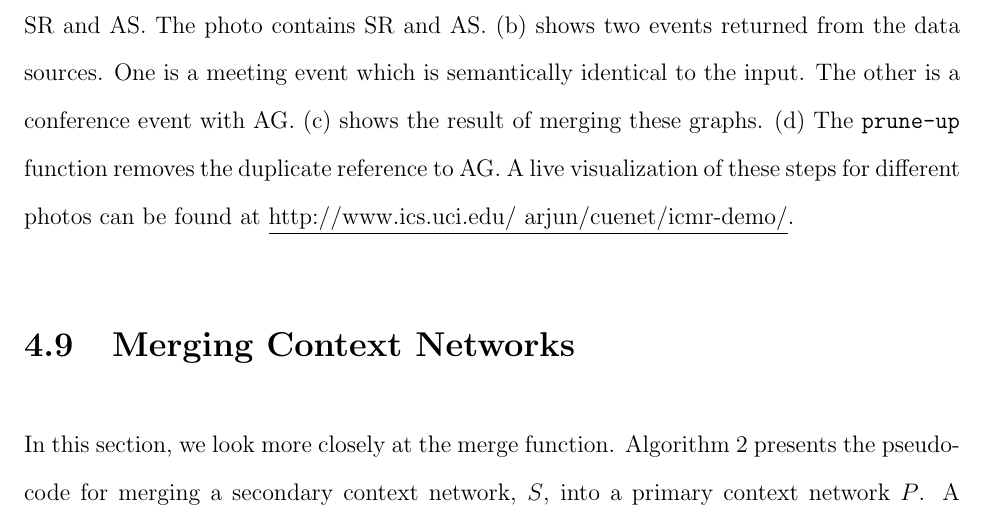
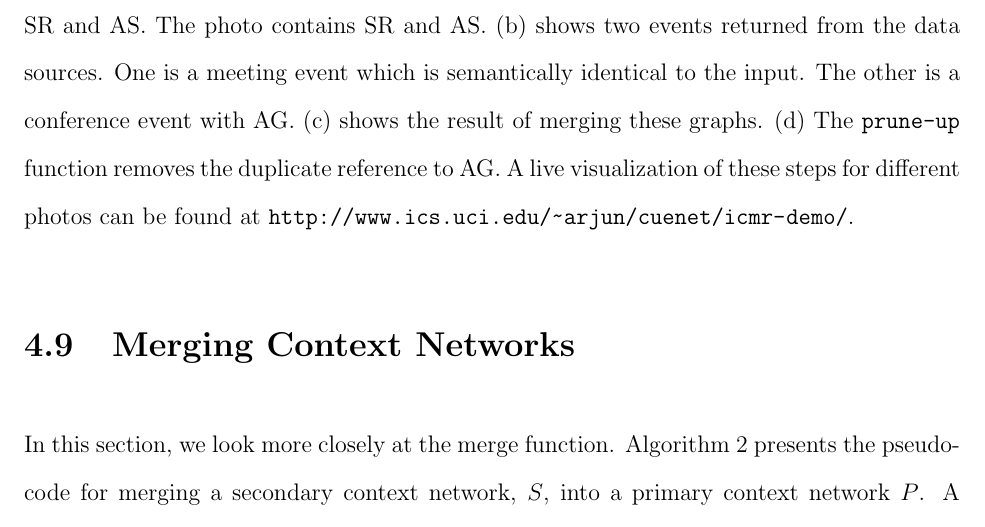
Before and after one commit to dbkeator/dissertation, a LaTeX thesis (thesis.tex, which reads chapter4.tex): part of page 81 of 157, cut so that both start at the same text. Compiled offline with pdfLaTeX.

Commit message:
build thesis with edits for c2-4

```diff
--- a/chapter4.tex
+++ b/chapter4.tex
@@ -403,7 +403,7 @@ Results from data source wrappers are returned in the form of event graphs. Thes
 
 The \textbf{push\_down} step will try to verify if any of the newly discovered objects are present in the photo and if they are (if the tagging confidence of this object, obtained from the face verification algorithm, is higher than the given threshold), the objects are removed from the super event, and linked to the photo capture event as its participant. In other words, they are pushed down the subevent hierarchy. Alternatively, if the number of new objects is larger than $T$, the algorithm initiates the \textbf{vote-and-verify} method, which ranks all the candidates based on social relationships with people already identified in the photo. For example, if a candidate is related to two persons present in the photo through some social networks, then its score is 2. Ordering is done by simply sorting the candidate list by descending order of score. The face verification runs only on the top ranked $k$ candidates. If there are still untagged faces after the termination of the algorithm, we vote over all the remaining people, and return the ranked list for each untagged face.
 
-Figure \ref{fig:exec-cycle} shows the various stages in the algorithm graphically. (a) shows an example event graph describing a photo taken at a meeting. The meeting consists of three participants AG, SR and AS. The photo contains SR and AS. (b) shows two events returned from the data sources. One is a meeting event which is semantically identical to the input. The other is a conference event with AG. (c) shows the result of merging these graphs. (d) The \texttt{prune-up} function removes the duplicate reference to AG. A live visualization of these steps for different photos can be found at \underline{\href{http://www.ics.uci.edu/~arjun/cuenet/icmr-demo/}{http://www.ics.uci.edu/~arjun/cuenet/icmr-demo/}}.
+Figure \ref{fig:exec-cycle} shows the various stages in the algorithm graphically. (a) shows an example event graph describing a photo taken at a meeting. The meeting consists of three participants AG, SR and AS. The photo contains SR and AS. (b) shows two events returned from the data sources. One is a meeting event which is semantically identical to the input. The other is a conference event with AG. (c) shows the result of merging these graphs. (d) The \texttt{prune-up} function removes the duplicate reference to AG. A live visualization of these steps for different photos can be found at \url{http://www.ics.uci.edu/~arjun/cuenet/icmr-demo/}.
 
 \section{Merging Context Networks}
 In this section, we look more closely at the merge function. Algorithm \ref{alg:merge-alg} presents the pseudo-code for merging a secondary context network, $S$, into a primary context network $P$. A terminology of primary and secondary is to signify that all data instances from a secondary network will be merged into a primary network. While merging networks, we also assume that events have at most one super-event. Thus, no diamond structures are found in either network. Algorithm \ref{alg:merge-alg} shows the steps needed to merge two networks each with a single root. A root event is one which has no super-events. The symbol $\forall_{se}$ stands for ``for all subevents''.
```
